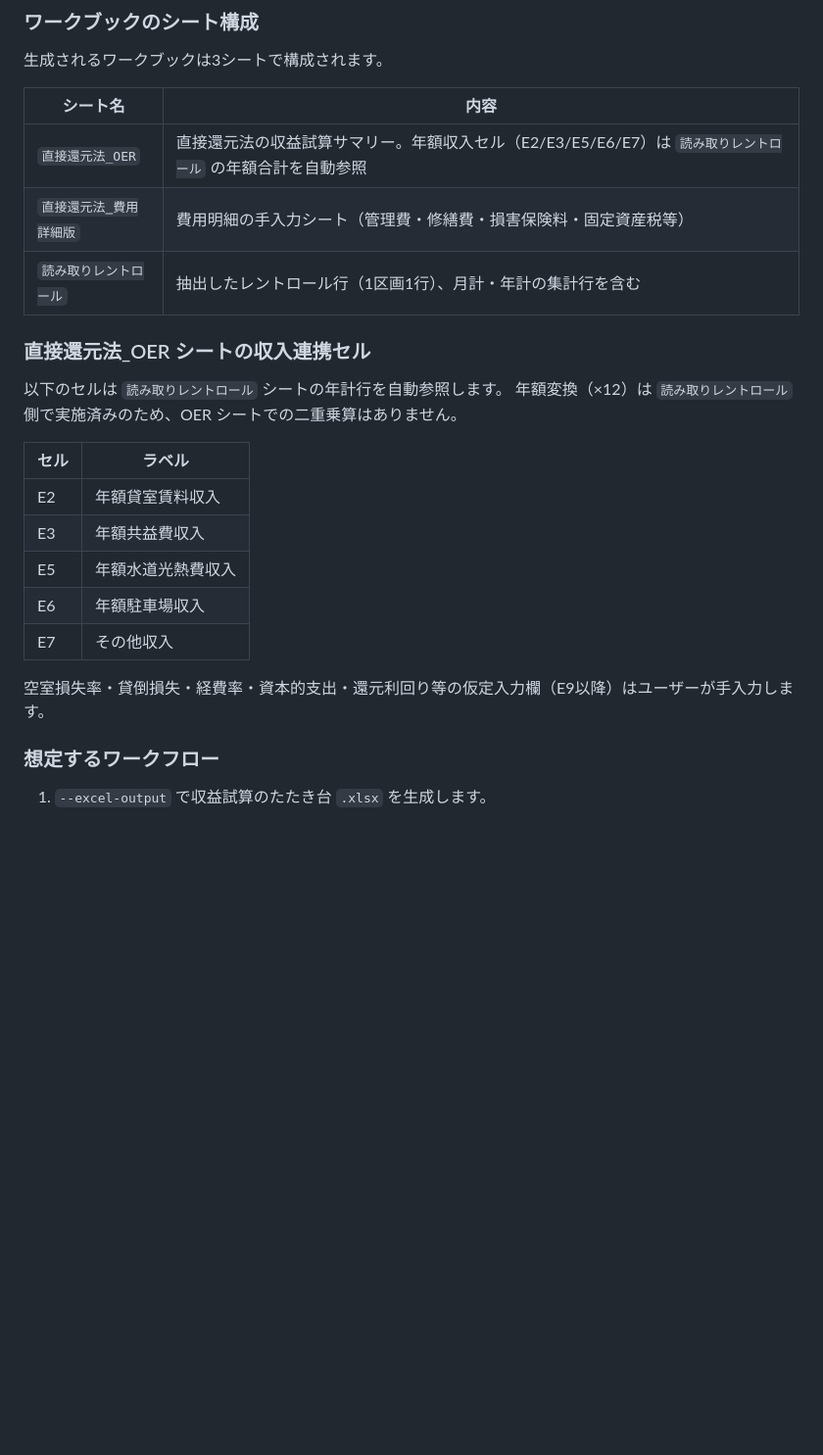
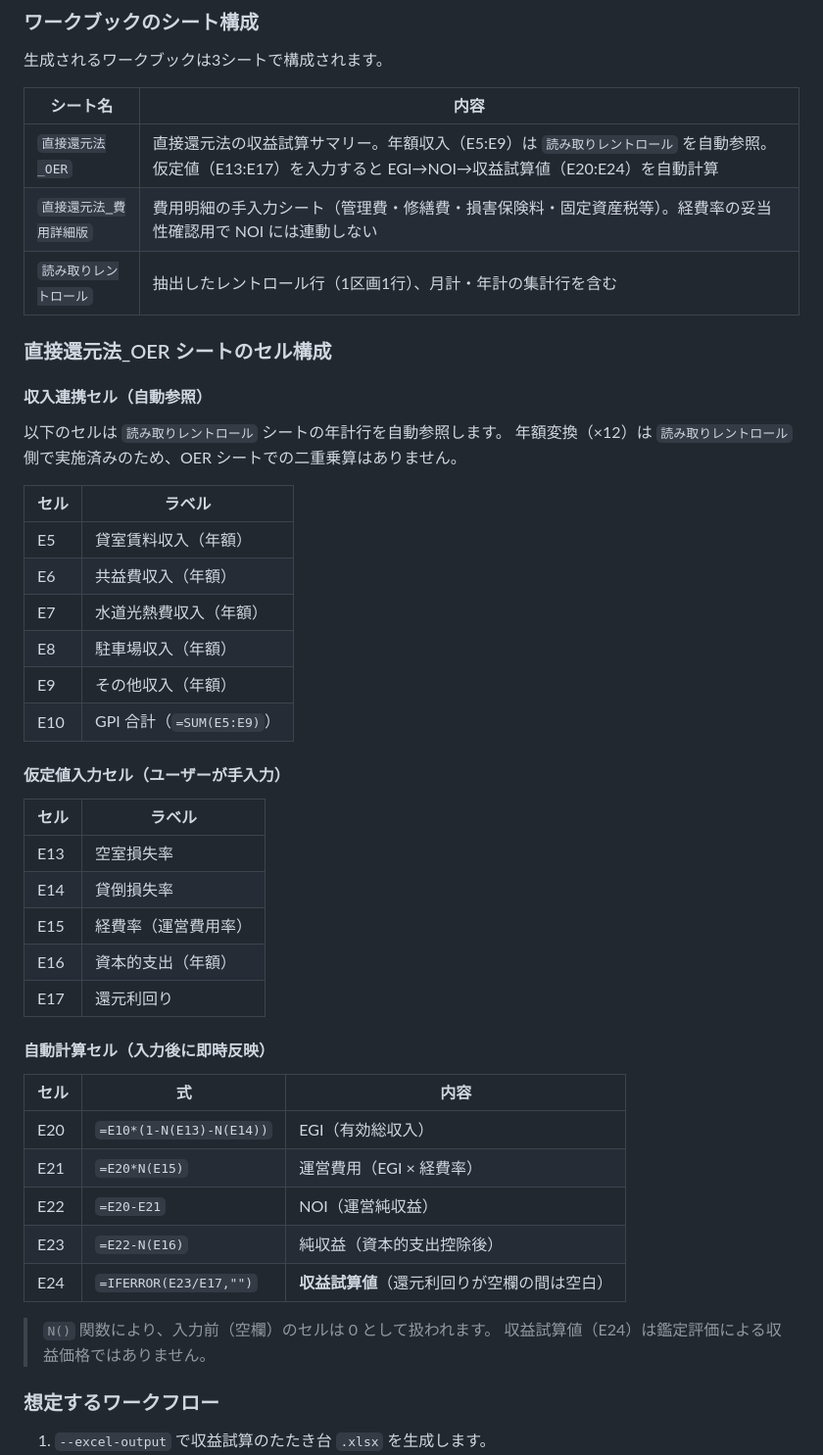
Before and after one commit to signal-yield/revenue-kun, a Markdown page: README.md, the part around one of its changes. Shown at 98% size. GitHub-like rendering; blank space fills up the shorter version.

Commit message:
docs: update README — OER self-computing cell layout + Claude Code project workflow section

```diff
--- a/README.md
+++ b/README.md
@@ -308,24 +308,48 @@ python src/main.py --assumptions assumptions.sample.yaml --rent-roll-pdf data/sa
 
 | シート名 | 内容 |
 |----------|------|
-| `直接還元法_OER` | 直接還元法の収益試算サマリー。年額収入セル（E2/E3/E5/E6/E7）は `読み取りレントロール` の年額合計を自動参照 |
-| `直接還元法‗費用詳細版` | 費用明細の手入力シート（管理費・修繕費・損害保険料・固定資産税等） |
+| `直接還元法_OER` | 直接還元法の収益試算サマリー。年額収入（E5:E9）は `読み取りレントロール` を自動参照。仮定値（E13:E17）を入力すると EGI→NOI→収益試算値（E20:E24）を自動計算 |
+| `直接還元法‗費用詳細版` | 費用明細の手入力シート（管理費・修繕費・損害保険料・固定資産税等）。経費率の妥当性確認用で NOI には連動しない |
 | `読み取りレントロール` | 抽出したレントロール行（1区画1行）、月計・年計の集計行を含む |
 
-### 直接還元法_OER シートの収入連携セル
+### 直接還元法_OER シートのセル構成
+
+#### 収入連携セル（自動参照）
 
 以下のセルは `読み取りレントロール` シートの年計行を自動参照します。
 年額変換（×12）は `読み取りレントロール` 側で実施済みのため、OER シートでの二重乗算はありません。
 
 | セル | ラベル |
 |------|--------|
-| E2 | 年額貸室賃料収入 |
-| E3 | 年額共益費収入 |
-| E5 | 年額水道光熱費収入 |
-| E6 | 年額駐車場収入 |
-| E7 | その他収入 |
+| E5 | 貸室賃料収入（年額） |
+| E6 | 共益費収入（年額） |
+| E7 | 水道光熱費収入（年額） |
+| E8 | 駐車場収入（年額） |
+| E9 | その他収入（年額） |
+| E10 | GPI 合計（`=SUM(E5:E9)`） |
 
-空室損失率・貸倒損失・経費率・資本的支出・還元利回り等の仮定入力欄（E9以降）はユーザーが手入力します。
+#### 仮定値入力セル（ユーザーが手入力）
+
+| セル | ラベル |
+|------|--------|
+| E13 | 空室損失率 |
+| E14 | 貸倒損失率 |
+| E15 | 経費率（運営費用率） |
+| E16 | 資本的支出（年額） |
+| E17 | 還元利回り |
+
+#### 自動計算セル（入力後に即時反映）
+
+| セル | 式 | 内容 |
+|------|----|------|
+| E20 | `=E10*(1-N(E13)-N(E14))` | EGI（有効総収入） |
+| E21 | `=E20*N(E15)` | 運営費用（EGI × 経費率） |
+| E22 | `=E20-E21` | NOI（運営純収益） |
+| E23 | `=E22-N(E16)` | 純収益（資本的支出控除後） |
+| E24 | `=IFERROR(E23/E17,"")` | **収益試算値**（還元利回りが空欄の間は空白） |
+
+> `N()` 関数により、入力前（空欄）のセルは 0 として扱われます。
+> 収益試算値（E24）は鑑定評価による収益価格ではありません。
 
 ### 想定するワークフロー
 
```
Also changed, not shown: other parts of README.md (+17 -0 lines).
